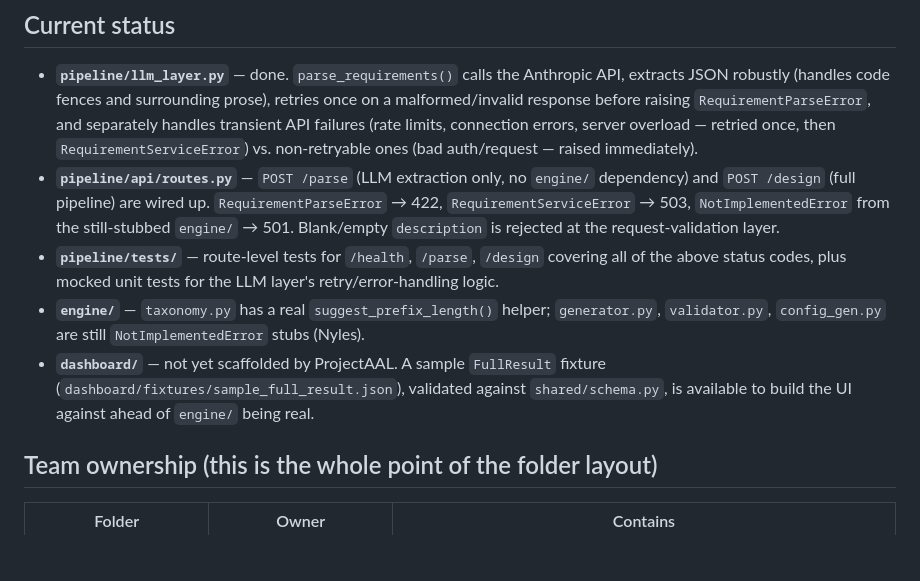
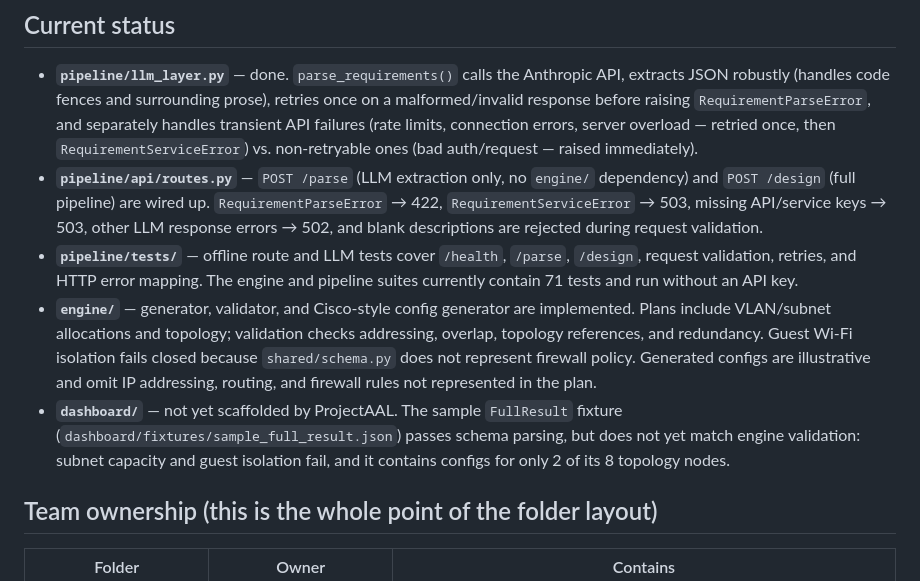
Before and after one commit to DuhShmere/LovHack-AI_Network_Architect_Copilot, a Markdown page: README.md, the part around the change. Drawn GitHub-style; blank space fills up the shorter version.

Commit message:
Update project status in README

```diff
--- a/README.md
+++ b/README.md
@@ -17,18 +17,21 @@ Built for LovHack Season 3 (Sept 26 – Oct 4, 2026).
 - **`pipeline/api/routes.py`** — `POST /parse` (LLM extraction only, no
   `engine/` dependency) and `POST /design` (full pipeline) are wired up.
   `RequirementParseError` → 422, `RequirementServiceError` → 503,
-  `NotImplementedError` from the still-stubbed `engine/` → 501. Blank/empty
-  `description` is rejected at the request-validation layer.
-- **`pipeline/tests/`** — route-level tests for `/health`, `/parse`, `/design`
-  covering all of the above status codes, plus mocked unit tests for the LLM
-  layer's retry/error-handling logic.
-- **`engine/`** — `taxonomy.py` has a real `suggest_prefix_length()` helper;
-  `generator.py`, `validator.py`, `config_gen.py` are still `NotImplementedError`
-  stubs (Nyles).
-- **`dashboard/`** — not yet scaffolded by ProjectAAL. A sample `FullResult`
-  fixture (`dashboard/fixtures/sample_full_result.json`), validated against
-  `shared/schema.py`, is available to build the UI against ahead of `engine/`
-  being real.
+  missing API/service keys → 503, other LLM response errors → 502, and blank
+  descriptions are rejected during request validation.
+- **`pipeline/tests/`** — offline route and LLM tests cover `/health`, `/parse`,
+  `/design`, request validation, retries, and HTTP error mapping. The engine and
+  pipeline suites currently contain 71 tests and run without an API key.
+- **`engine/`** — generator, validator, and Cisco-style config generator are
+  implemented. Plans include VLAN/subnet allocations and topology; validation
+  checks addressing, overlap, topology references, and redundancy. Guest Wi-Fi
+  isolation fails closed because `shared/schema.py` does not represent firewall
+  policy. Generated configs are illustrative and omit IP addressing, routing,
+  and firewall rules not represented in the plan.
+- **`dashboard/`** — not yet scaffolded by ProjectAAL. The sample `FullResult`
+  fixture (`dashboard/fixtures/sample_full_result.json`) passes schema parsing,
+  but does not yet match engine validation: subnet capacity and guest isolation
+  fail, and it contains configs for only 2 of its 8 topology nodes.
 
 ## Team ownership (this is the whole point of the folder layout)
 
```
